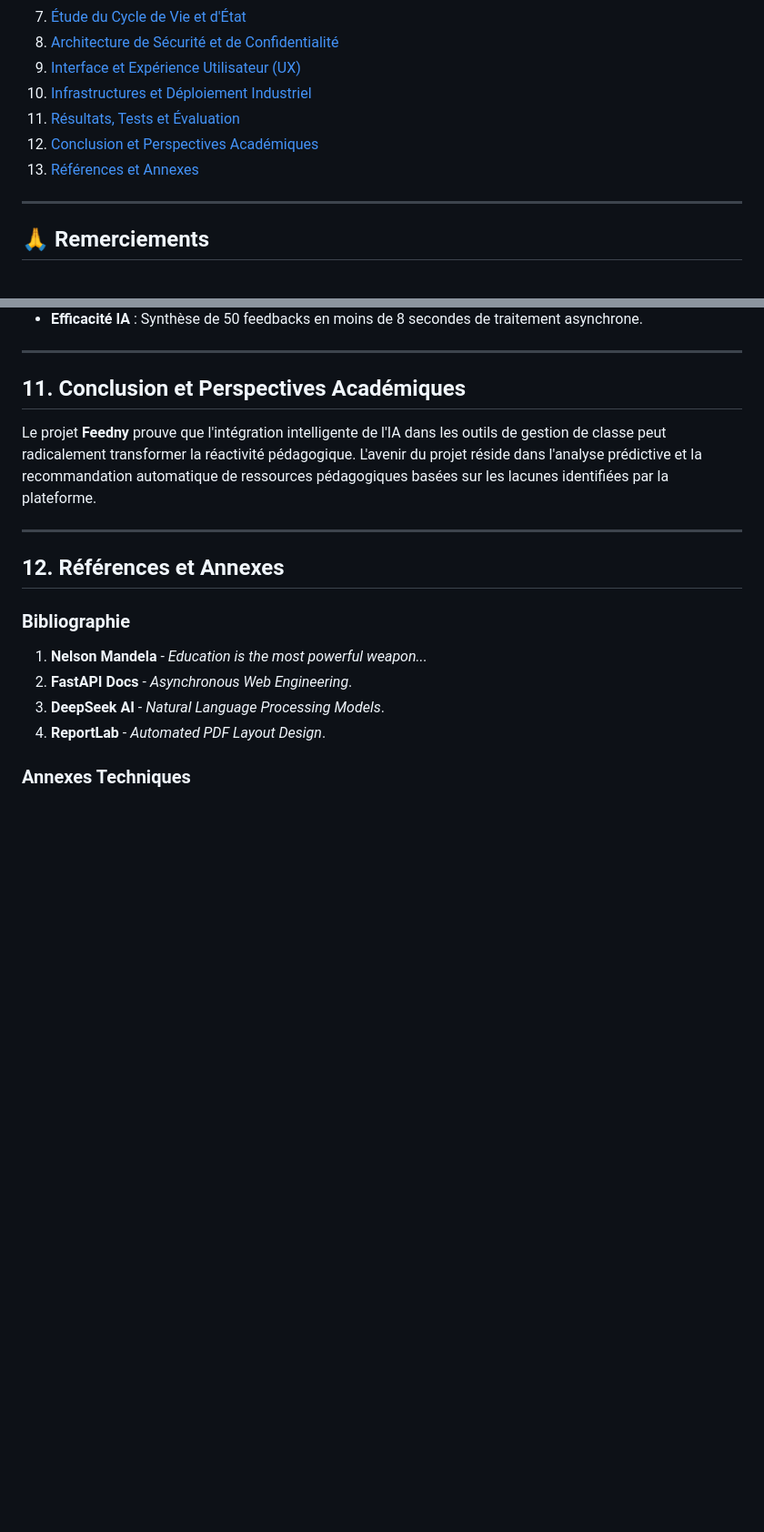
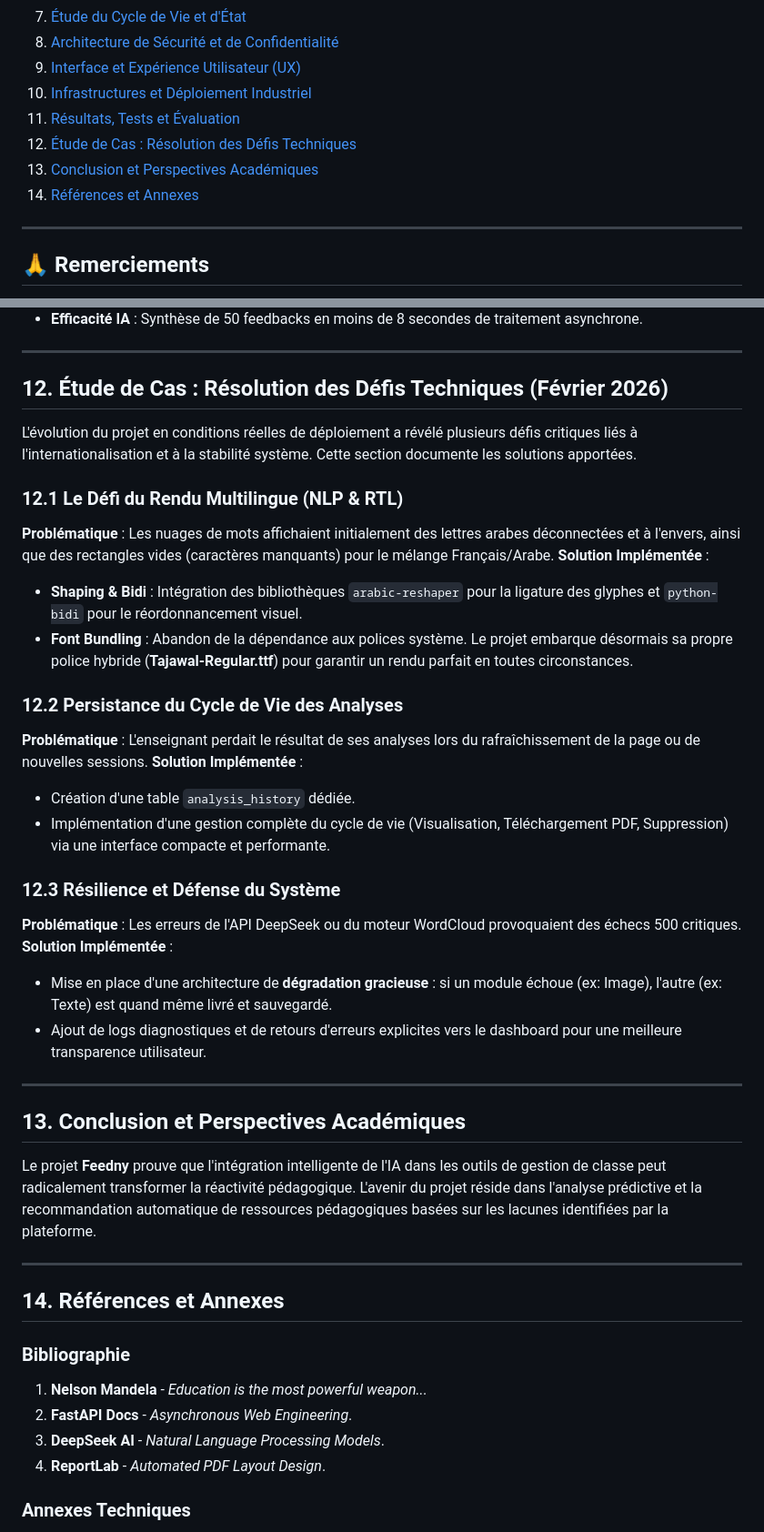
Before and after one commit to mohamedhousniphd/feedny, a Markdown page: README.md, 2 parts joined by grey strips. Shown at 91% size. Drawn GitHub-style; blank space fills up the shorter version.

Commit message:
docs: update memory with Case Study on technical challenges and solutions

```diff
--- a/README.md
+++ b/README.md
@@ -32,8 +32,9 @@
 9. [Interface et Expérience Utilisateur (UX)](#8-interface-et-expérience-utilisateur-ux)
 10. [Infrastructures et Déploiement Industriel](#9-infrastructures-et-déploiement-industriel)
 11. [Résultats, Tests et Évaluation](#10-résultats-tests-et-évaluation)
-12. [Conclusion et Perspectives Académiques](#11-conclusion-et-perspectives-académiques)
-13. [Références et Annexes](#12-références-et-annexes)
+12. [Étude de Cas : Résolution des Défis Techniques](#12-étude-de-cas--résolution-des-défis-techniques)
+13. [Conclusion et Perspectives Académiques](#13-conclusion-et-perspectives-académiques)
+14. [Références et Annexes](#14-références-et-annexes)
 
 ---
 
@@ -300,13 +301,37 @@ graph TD
 
 ---
 
-## 11. Conclusion et Perspectives Académiques
+## 12. Étude de Cas : Résolution des Défis Techniques (Février 2026)
+
+L'évolution du projet en conditions réelles de déploiement a révélé plusieurs défis critiques liés à l'internationalisation et à la stabilité système. Cette section documente les solutions apportées.
+
+### 12.1 Le Défi du Rendu Multilingue (NLP & RTL)
+**Problématique** : Les nuages de mots affichaient initialement des lettres arabes déconnectées et à l'envers, ainsi que des rectangles vides (caractères manquants) pour le mélange Français/Arabe.
+**Solution Implémentée** :
+- **Shaping & Bidi** : Intégration des bibliothèques `arabic-reshaper` pour la ligature des glyphes et `python-bidi` pour le réordonnancement visuel.
+- **Font Bundling** : Abandon de la dépendance aux polices système. Le projet embarque désormais sa propre police hybride (**Tajawal-Regular.ttf**) pour garantir un rendu parfait en toutes circonstances.
+
+### 12.2 Persistance du Cycle de Vie des Analyses
+**Problématique** : L'enseignant perdait le résultat de ses analyses lors du rafraîchissement de la page ou de nouvelles sessions.
+**Solution Implémentée** :
+- Création d'une table `analysis_history` dédiée.
+- Implémentation d'une gestion complète du cycle de vie (Visualisation, Téléchargement PDF, Suppression) via une interface compacte et performante.
+
+### 12.3 Résilience et Défense du Système
+**Problématique** : Les erreurs de l'API DeepSeek ou du moteur WordCloud provoquaient des échecs 500 critiques.
+**Solution Implémentée** :
+- Mise en place d'une architecture de **dégradation gracieuse** : si un module échoue (ex: Image), l'autre (ex: Texte) est quand même livré et sauvegardé.
+- Ajout de logs diagnostiques et de retours d'erreurs explicites vers le dashboard pour une meilleure transparence utilisateur.
+
+---
+
+## 13. Conclusion et Perspectives Académiques
 
 Le projet **Feedny** prouve que l'intégration intelligente de l'IA dans les outils de gestion de classe peut radicalement transformer la réactivité pédagogique. L'avenir du projet réside dans l'analyse prédictive et la recommandation automatique de ressources pédagogiques basées sur les lacunes identifiées par la plateforme.
 
 ---
 
-## 12. Références et Annexes
+## 14. Références et Annexes
 
 ### Bibliographie
 1. **Nelson Mandela** - *Education is the most powerful weapon...*
```
Also changed, not shown: other parts of README.md (+1 -1 lines).
